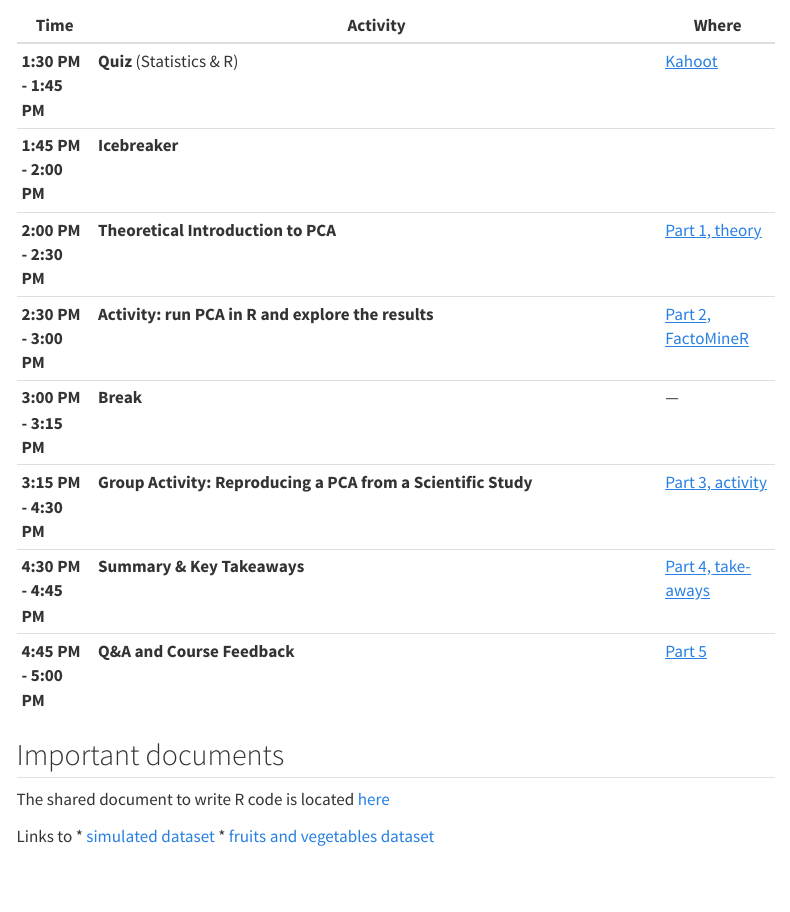
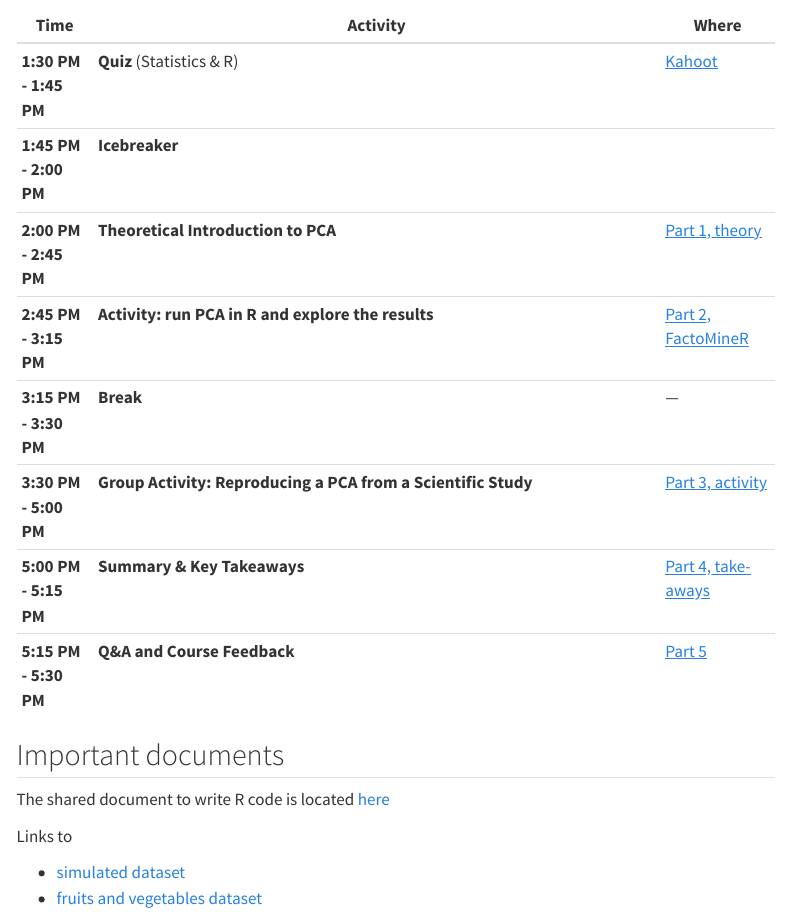
Before and after one commit to vguillemot/wpca, a Quarto document (index.qmd): the page in a window 1100 px wide, from 400 px down. Rendered offline with R 4.5, knitr and Pandoc in place of Quarto, with nearby package versions; some code elsewhere in the file could not run offline; menus at the side of the page are left out.

Commit message:
update slides

```diff
--- a/index.qmd
+++ b/index.qmd
@@ -19,18 +19,19 @@ format:
 |--------- |------------------------------------------------------------------|--------------|
 | **1:30 PM - 1:45 PM** | **Quiz** (Statistics & R) | [Kahoot](https://kahoot.it/) |
 | **1:45 PM - 2:00 PM** | **Icebreaker** | |
-| **2:00 PM - 2:30 PM** | **Theoretical Introduction to PCA** | [Part 1, theory](pages/part1.qmd) |
-| **2:30 PM - 3:00 PM** | **Activity: run PCA in R and explore the results** | [Part 2, FactoMineR](pages/part2.qmd) |
-| **3:00 PM - 3:15 PM** | **Break** | --- |
-| **3:15 PM - 4:30 PM** | **Group Activity: Reproducing a PCA from a Scientific Study** | [Part 3, activity](pages/part3.qmd) |
-| **4:30 PM - 4:45 PM** | **Summary & Key Takeaways** | [Part 4, take-aways](pages/part4.qmd) |
-| **4:45 PM - 5:00 PM** | **Q&A and Course Feedback** | [Part 5](pages/part5.qmd) |
+| **2:00 PM - 2:45 PM** | **Theoretical Introduction to PCA** | [Part 1, theory](pages/part1.qmd) |
+| **2:45 PM - 3:15 PM** | **Activity: run PCA in R and explore the results** | [Part 2, FactoMineR](pages/part2.qmd) |
+| **3:15 PM - 3:30 PM** | **Break** | --- |
+| **3:30 PM - 5:00 PM** | **Group Activity: Reproducing a PCA from a Scientific Study** | [Part 3, activity](pages/part3.qmd) |
+| **5:00 PM - 5:15 PM** | **Summary & Key Takeaways** | [Part 4, take-aways](pages/part4.qmd) |
+| **5:15 PM - 5:30 PM** | **Q&A and Course Feedback** | [Part 5](pages/part5.qmd) |
 
 ## Important documents
 
 The shared document to write R code is located [here](https://docs.google.com/document/d/1q2WzfESUpgUF56dALGUuw5x7kQ8Qk0_0OJN97L8b8Iw/edit?usp=sharing)
 
 Links to
+
   * [simulated dataset](material/simulated_data.xlsx)
   * [fruits and vegetables dataset](material/fruits_et_legumes.xlsx)
 
```
Also changed, not shown: docs/search.json, 9 other files.
